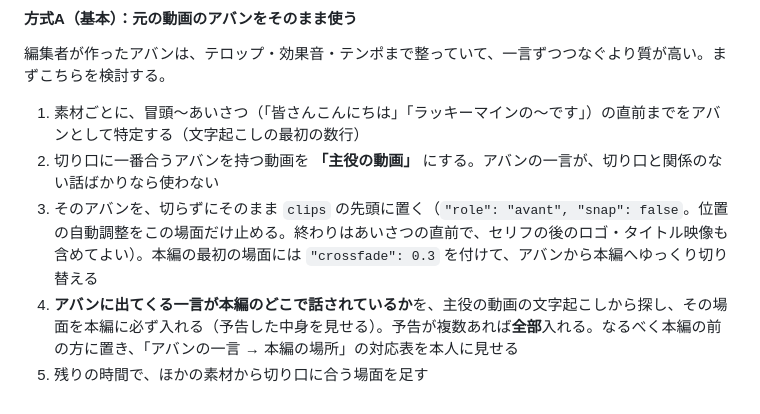
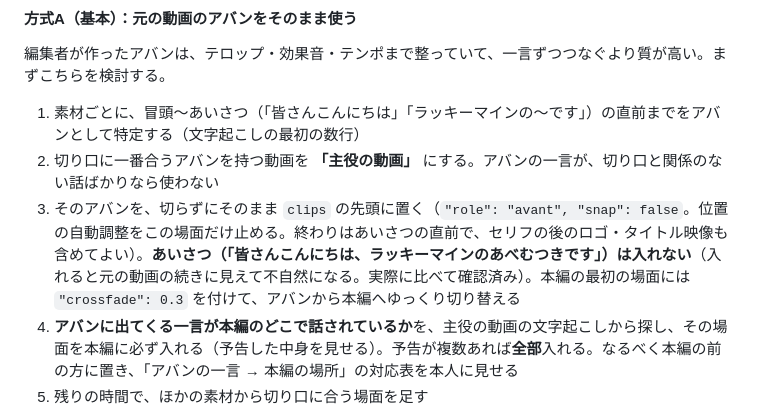
Before and after one commit to ryoya9595/kirinuki-codex-kit, a Markdown page: skill/my-kirinuki/SKILL.md, the part around the change. Drawn GitHub-style.

Commit message:
方式A：あいさつは入れない（見比べて不自然と判断）
Co-Authored-By: Claude Opus 5.5 <noreply@anthropic.com>

```diff
--- a/skill/my-kirinuki/SKILL.md
+++ b/skill/my-kirinuki/SKILL.md
@@ -65,7 +65,7 @@ RISEの「切り抜き講座」の手順を、Codexで回すためのSkill。
 編集者が作ったアバンは、テロップ・効果音・テンポまで整っていて、一言ずつつなぐより質が高い。まずこちらを検討する。
 1. 素材ごとに、冒頭〜あいさつ（「皆さんこんにちは」「ラッキーマインの〜です」）の直前までをアバンとして特定する（文字起こしの最初の数行）
 2. 切り口に一番合うアバンを持つ動画を **「主役の動画」** にする。アバンの一言が、切り口と関係のない話ばかりなら使わない
-3. そのアバンを、切らずにそのまま `clips` の先頭に置く（`"role": "avant", "snap": false`。位置の自動調整をこの場面だけ止める。終わりはあいさつの直前で、セリフの後のロゴ・タイトル映像も含めてよい）。本編の最初の場面には `"crossfade": 0.3` を付けて、アバンから本編へゆっくり切り替える
+3. そのアバンを、切らずにそのまま `clips` の先頭に置く（`"role": "avant", "snap": false`。位置の自動調整をこの場面だけ止める。終わりはあいさつの直前で、セリフの後のロゴ・タイトル映像も含めてよい）。**あいさつ（「皆さんこんにちは、ラッキーマインのあべむつきです」）は入れない**（入れると元の動画の続きに見えて不自然になる。実際に比べて確認済み）。本編の最初の場面には `"crossfade": 0.3` を付けて、アバンから本編へゆっくり切り替える
 4. **アバンに出てくる一言が本編のどこで話されているか**を、主役の動画の文字起こしから探し、その場面を本編に必ず入れる（予告した中身を見せる）。予告が複数あれば**全部**入れる。なるべく本編の前の方に置き、「アバンの一言 → 本編の場所」の対応表を本人に見せる
 5. 残りの時間で、ほかの素材から切り口に合う場面を足す
 6. アバンに「2024年最新」など古い言葉が入っていたら、表で本人に知らせる
```
